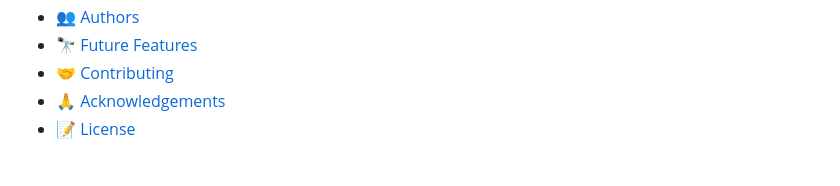
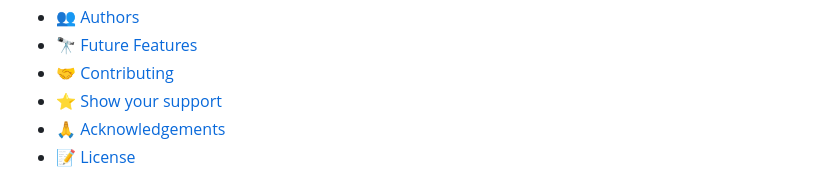
Before and after one commit to NalianAchei2020/Hello_Microverse, a Markdown page: README.md, the part around one of its changes. GitHub-like rendering.

```diff
--- a/README.md
+++ b/README.md
@@ -25,6 +25,7 @@
 - [👥 Authors](#authors)
 - [🔭 Future Features](#future-features)
 - [🤝 Contributing](#contributing)
+- [⭐️ Show your support](#support)
 - [🙏 Acknowledgements](#acknowledgements)
 - [📝 License](#license)
 
```
Also changed, not shown: other parts of README.md (+1 -1 lines).
